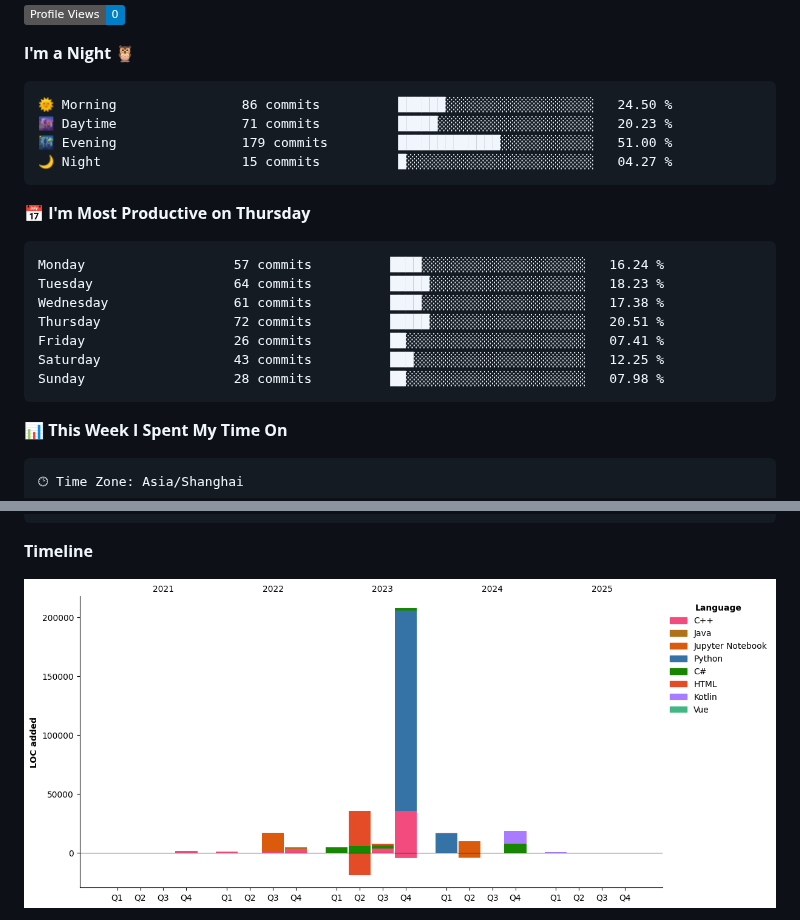
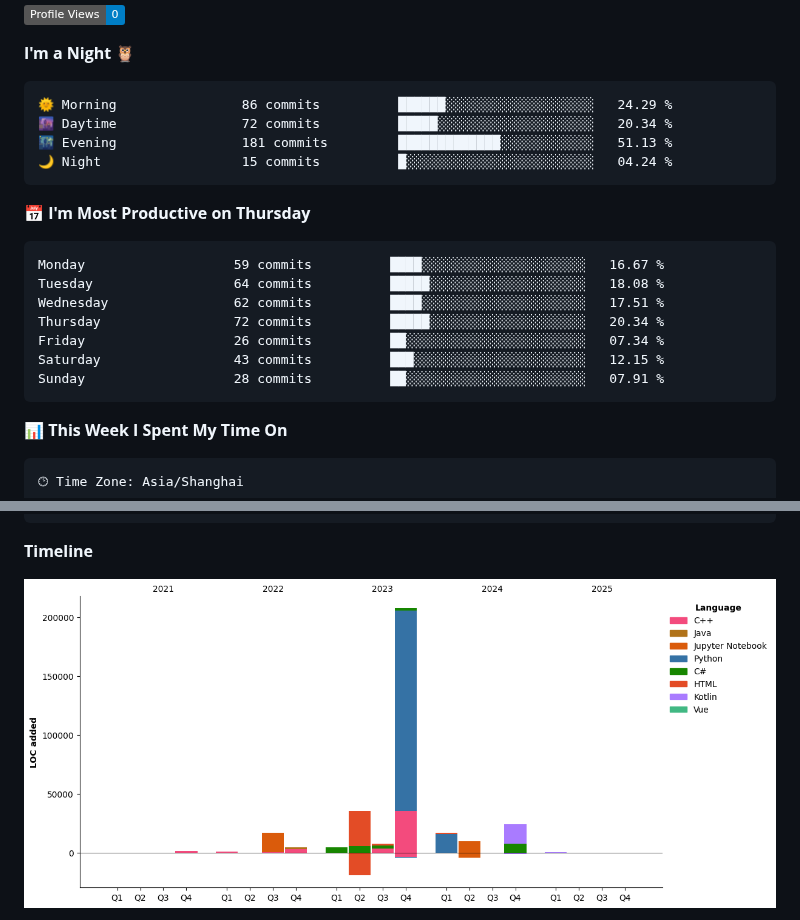
Before and after one commit to StandardL/StandardL, a Markdown page: README.md, 2 parts joined by grey strips. Drawn GitHub-style; pictures changed too: assets/bar_graph.png; badges without logos.

Commit message:
Updated with Dev Metrics

````diff
--- a/README.md
+++ b/README.md
@@ -27,21 +27,21 @@
 **I'm a Night 🦉**
 
 ```text
-🌞 Morning                86 commits          ██████░░░░░░░░░░░░░░░░░░░   24.50 %
-🌆 Daytime                71 commits          █████░░░░░░░░░░░░░░░░░░░░   20.23 %
-🌃 Evening                179 commits         █████████████░░░░░░░░░░░░   51.00 %
-🌙 Night                  15 commits          █░░░░░░░░░░░░░░░░░░░░░░░░   04.27 %
+🌞 Morning                86 commits          ██████░░░░░░░░░░░░░░░░░░░   24.29 %
+🌆 Daytime                72 commits          █████░░░░░░░░░░░░░░░░░░░░   20.34 %
+🌃 Evening                181 commits         █████████████░░░░░░░░░░░░   51.13 %
+🌙 Night                  15 commits          █░░░░░░░░░░░░░░░░░░░░░░░░   04.24 %
 ```
 📅 **I'm Most Productive on Thursday**
 
 ```text
-Monday                   57 commits          ████░░░░░░░░░░░░░░░░░░░░░   16.24 %
-Tuesday                  64 commits          █████░░░░░░░░░░░░░░░░░░░░   18.23 %
-Wednesday                61 commits          ████░░░░░░░░░░░░░░░░░░░░░   17.38 %
-Thursday                 72 commits          █████░░░░░░░░░░░░░░░░░░░░   20.51 %
-Friday                   26 commits          ██░░░░░░░░░░░░░░░░░░░░░░░   07.41 %
-Saturday                 43 commits          ███░░░░░░░░░░░░░░░░░░░░░░   12.25 %
-Sunday                   28 commits          ██░░░░░░░░░░░░░░░░░░░░░░░   07.98 %
+Monday                   59 commits          ████░░░░░░░░░░░░░░░░░░░░░   16.67 %
+Tuesday                  64 commits          █████░░░░░░░░░░░░░░░░░░░░   18.08 %
+Wednesday                62 commits          ████░░░░░░░░░░░░░░░░░░░░░   17.51 %
+Thursday                 72 commits          █████░░░░░░░░░░░░░░░░░░░░   20.34 %
+Friday                   26 commits          ██░░░░░░░░░░░░░░░░░░░░░░░   07.34 %
+Saturday                 43 commits          ███░░░░░░░░░░░░░░░░░░░░░░   12.15 %
+Sunday                   28 commits          ██░░░░░░░░░░░░░░░░░░░░░░░   07.91 %
 ```
 
 
````
Also changed, not shown: other parts of README.md (+1 -1 lines).
